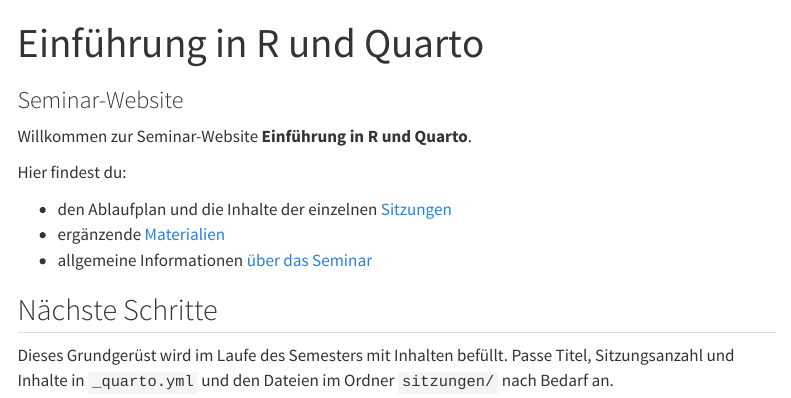
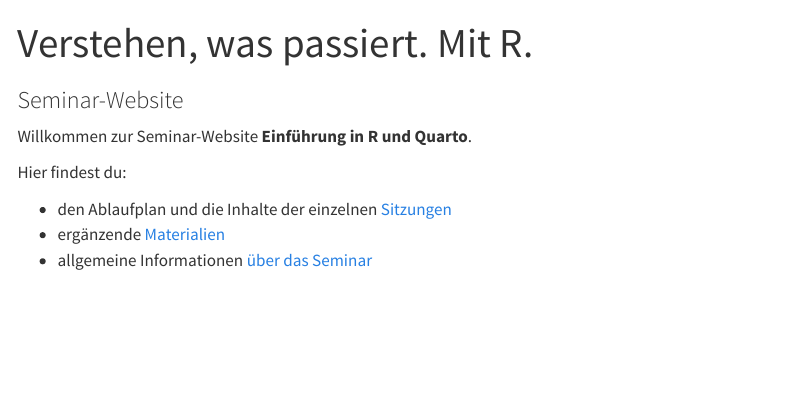
Before and after one commit to HauptSoc/IntroR, a Quarto document (index.qmd): the page in a window 1100 px wide, from its top. Rendered offline with R 4.5, knitr and Pandoc in place of Quarto, with nearby package versions; menus at the side of the page are left out.

Commit message:
style style baby

```diff
--- a/_quarto.yml
+++ b/_quarto.yml
@@ -52,20 +52,18 @@
 
   page-footer:
     left: "© 2026 Andreas Haupt"
-    right:
-      - icon: envelope
-        href: mailto:andreas@andreas-haupt.com
 
 format:
   html:
     theme:
-      light: cosmo
-      dark: darkly
-    css: styles.css
+      light: [cosmo, style/stat331.scss]
+      dark: [cosmo, style/stat331.scss, style/dark.scss]
+    mainfont: "Atkinson Hyperlegible"
     toc: true
     number-sections: false
     code-fold: false
     code-tools: true
+    code-copy: true
     smooth-scroll: true
 
 execute:
--- a/index.qmd
+++ b/index.qmd
@@ -1,5 +1,5 @@
 ---
-title: "Einführung in R und Quarto"
+title: "Verstehen, was passiert. Mit R."
 subtitle: "Seminar-Website"
 ---
 
@@ -10,9 +10,3 @@
 - den Ablaufplan und die Inhalte der einzelnen [Sitzungen](sitzungen/index.qmd)
 - ergänzende [Materialien](materialien.qmd)
 - allgemeine Informationen [über das Seminar](ueber.qmd)
-
-## Nächste Schritte
-
-Dieses Grundgerüst wird im Laufe des Semesters mit Inhalten befüllt. Passe Titel,
-Sitzungsanzahl und Inhalte in `_quarto.yml` und den Dateien im Ordner `sitzungen/`
-nach Bedarf an.
```
Also changed, not shown: style/dark.scss (added, +26 -0 lines), style/stat331.scss (added, +12 -0 lines), 1 other file.
